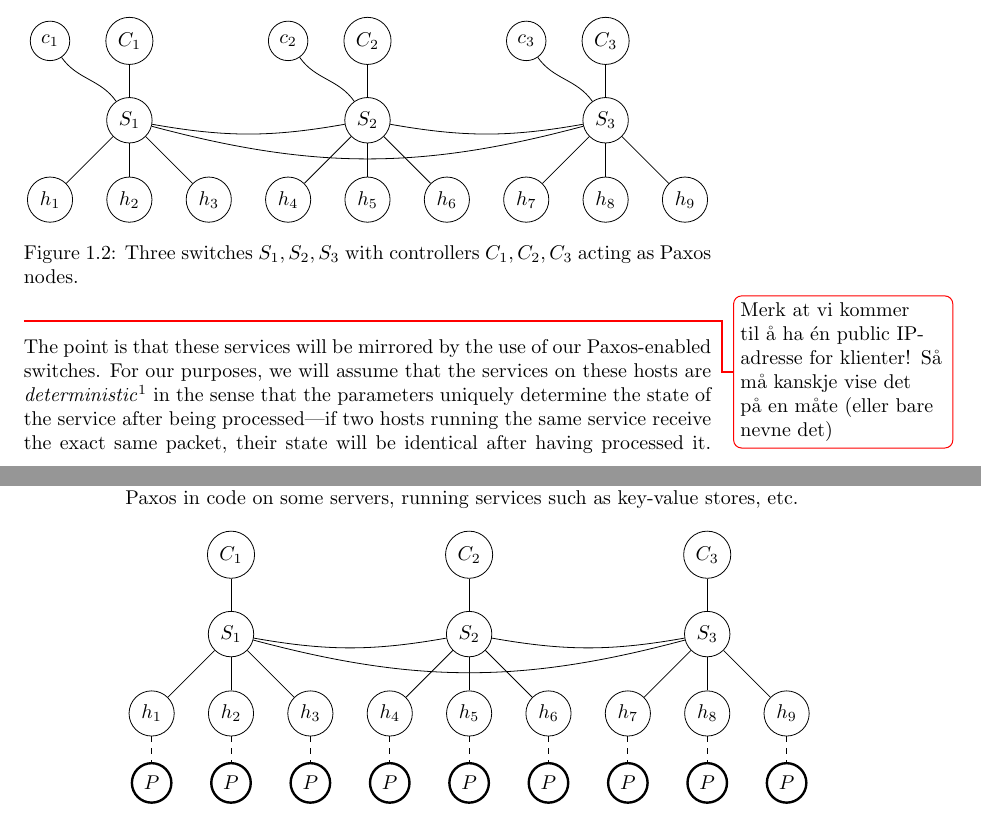
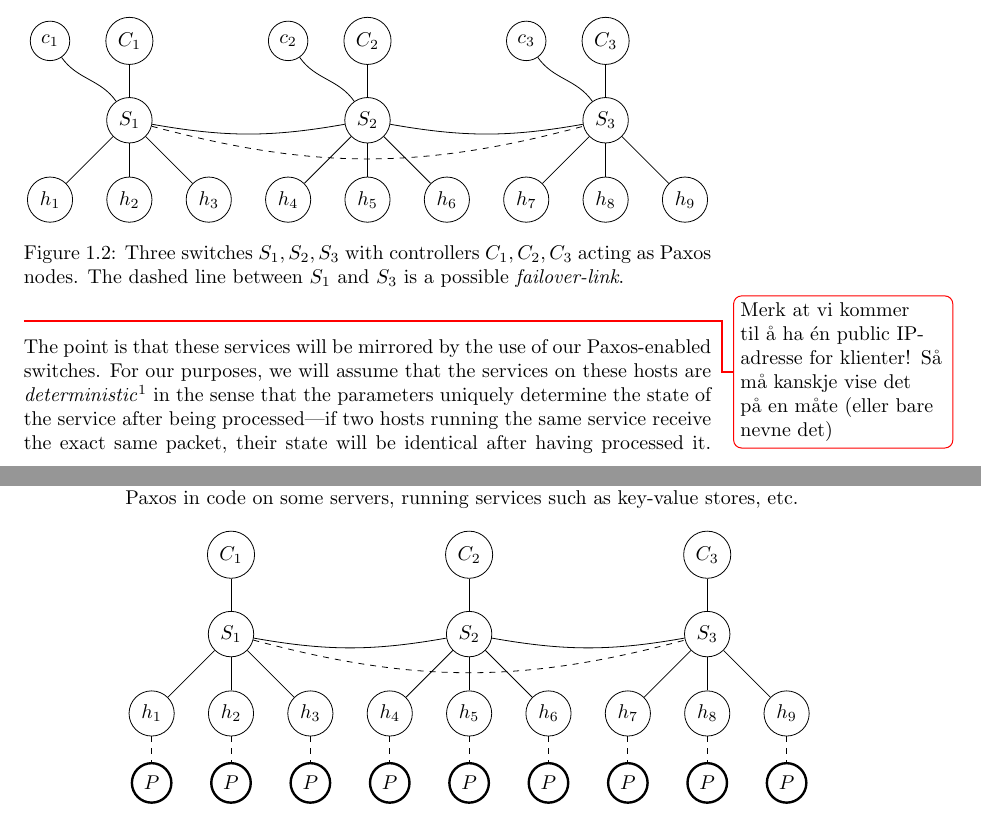
Before and after one commit to cslarsen/bachelor, a LaTeX thesis (thesis/thesis.tex, which reads thesis/introduction.tex): two parts of pages 16 and 17 of 69, joined at a grey line, cut so that both start at the same text. Compiled offline with pdfLaTeX.

Commit message:
Dashed failover link

```diff
--- a/thesis/introduction.tex
+++ b/thesis/introduction.tex
@@ -182,10 +182,11 @@ case any one of them should go down.
     % Links between switches
     \draw (S1) to[out=-10,in=190] (S2);
     \draw (S2) to[out=-10,in=190] (S3);
-    \draw (S1) to[out=-15,in=195] (S3);
+    \draw [dashed] (S1) to[out=-15,in=195] (S3);
 
   \end{tikzpicture}
-  \caption{Three switches $S_1, S_2, S_3$ with controllers $C_1, C_2, C_3$ acting as Paxos nodes.}
+  \caption{Three switches $S_1, S_2, S_3$ with controllers $C_1, C_2, C_3$ acting as Paxos nodes.
+           The dashed line between $S_1$ and $S_3$ is a possible \textit{failover-link}.}
   \label{figure:graph.three.switches}
 \end{figure}
 \todo{Merk at vi kommer til å ha én public IP-adresse for klienter! Så
@@ -238,7 +239,7 @@ stores\index{key-value store}, etc.
     % Links between switches
     \draw (S1) to[out=-10,in=190] (S2);
     \draw (S2) to[out=-10,in=190] (S3);
-    \draw (S1) to[out=-15,in=195] (S3);
+    \draw [dashed] (S1) to[out=-15,in=195] (S3);
 
   \end{tikzpicture}
   \caption{Support for Paxos on the servers $h_1, \dots, h_3$ requires a
```
